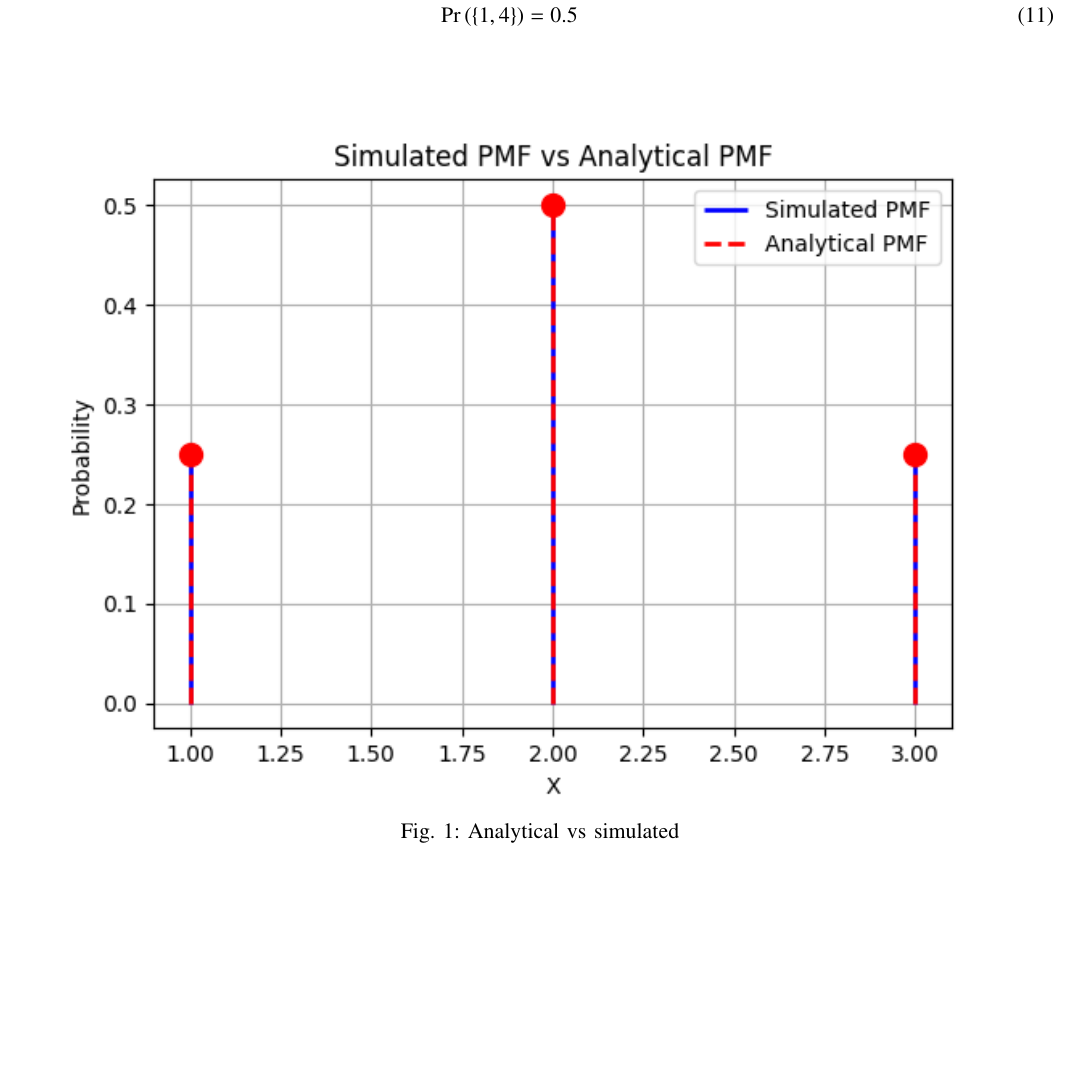
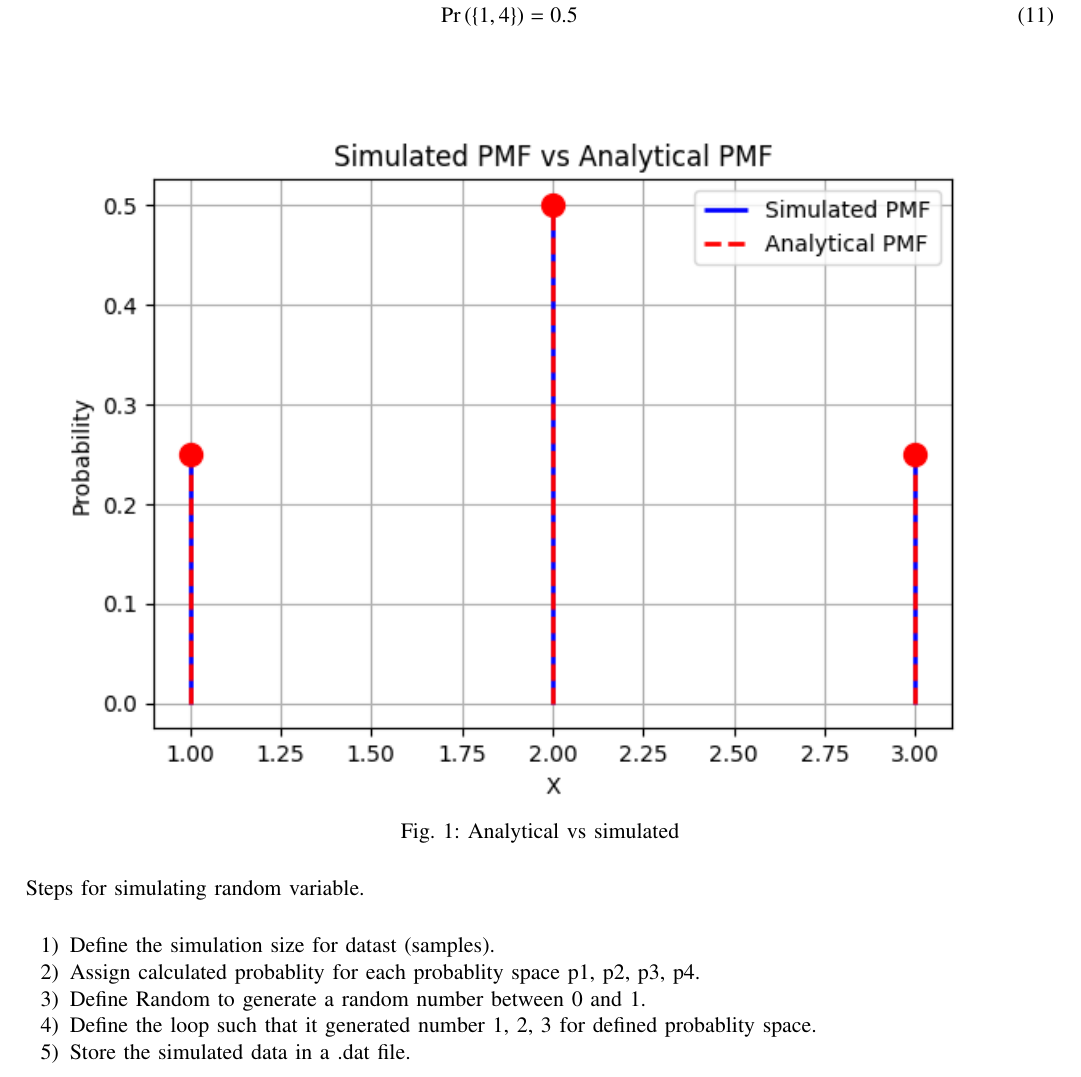
Before and after one commit to dushyantxo/assign1, a LaTeX paper (14 (copy)/main.tex): part of page 2 of 2 before the commit and part of page 2 of 3 after it, cut so that both start at the same text, the shorter picture padded with empty space. Compiled offline with pdfLaTeX; a missing font is replaced by an installed copy or a similar font; a LaTeX package or settings file that is missing is left out.

Commit message:
Add files via upload

```diff
--- a/14 (copy)/main.tex
+++ b/14 (copy)/main.tex
@@ -225,5 +225,14 @@ Finally
 \includegraphics[width=\columnwidth]{figs/main2.png}
 \caption{Analytical vs simulated}
 \label{fig:GATE ST 60}
-\end{figure}
+\end{figure}\\
+Steps for simulating random variable.\\
+\begin{enumerate}
+\item Define the simulation size for datast (samples).
+\item Assign calculated probablity for each probablity space p1, p2, p3, p4.
+\item Define Random to generate a random number between 0 and 1.
+\item Define the loop such that it generated number 1, 2, 3 for defined probablity space.
+\item Store the simulated data in a .dat file.
+\item Using matplotlib lib of python generate a V-line graph from the data in .dat file by counting the number of 1, 2, 3 .
+\end{enumerate}
 \end{document}
```
Also changed, not shown: 14 (copy)/main.pdf, 14 (copy)/main.tex (2 more changed lines), 2 other files.
